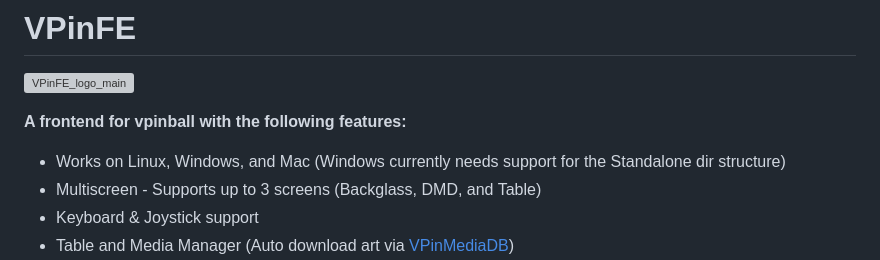
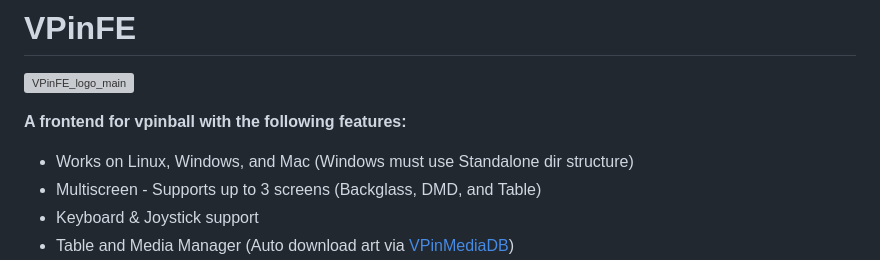
Before and after one commit to superhac/vpinfe, a Markdown page: readme.md, the part around the change. GitHub-like rendering; grey boxes are pictures that could not be loaded.

Commit message:
Update README for Windows Standalone directory structure

```diff
--- a/readme.md
+++ b/readme.md
@@ -2,7 +2,7 @@
 ![VPinFE_logo_main](https://github.com/user-attachments/assets/507c50e3-bc1e-499a-b393-f9d11250b709)
 
 **A frontend for vpinball with the following features:**
-- Works on Linux, Windows, and Mac (Windows currently needs support for the Standalone dir structure)
+- Works on Linux, Windows, and Mac (Windows must use Standalone dir structure)
 - Multiscreen - Supports up to 3 screens (Backglass, DMD, and Table)
 - Keyboard & Joystick support
 - Table and Media Manager (Auto download art via [VPinMediaDB](https://github.com/superhac/vpinmediadb))
```
